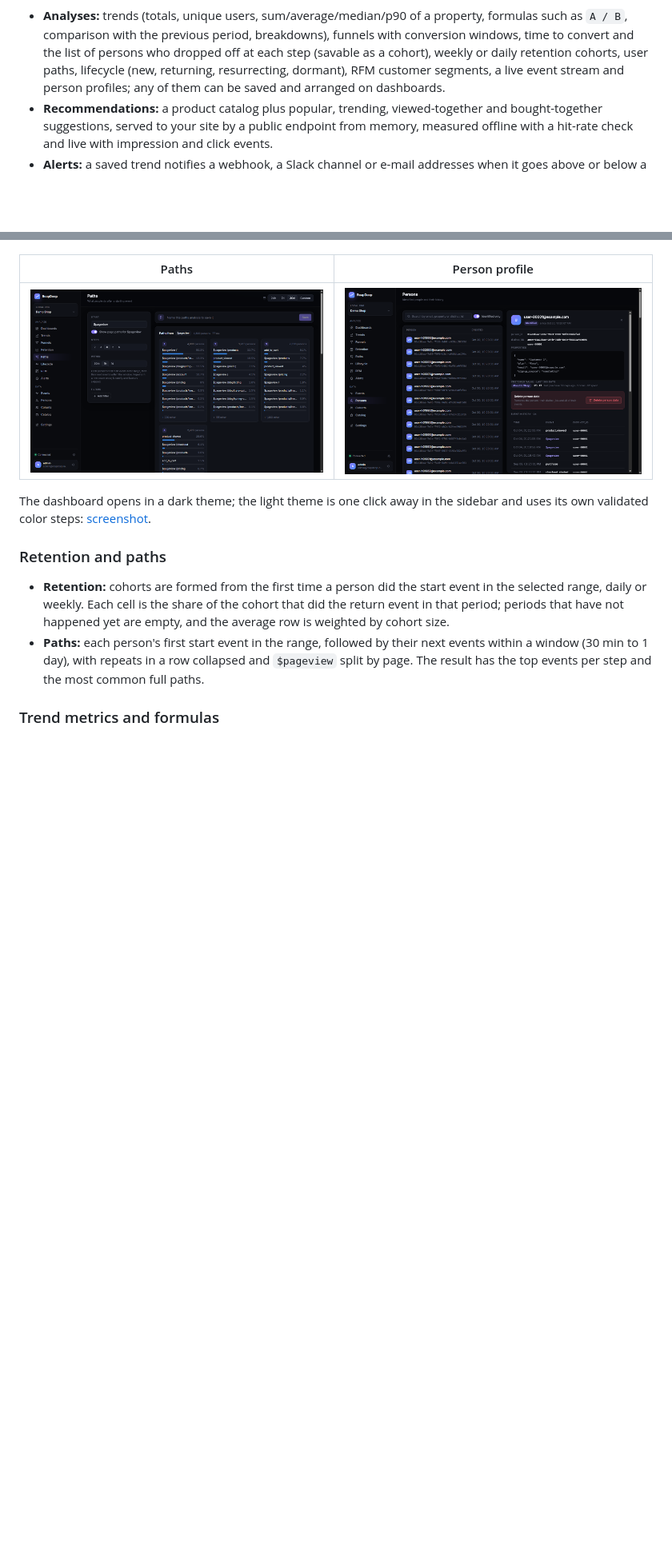
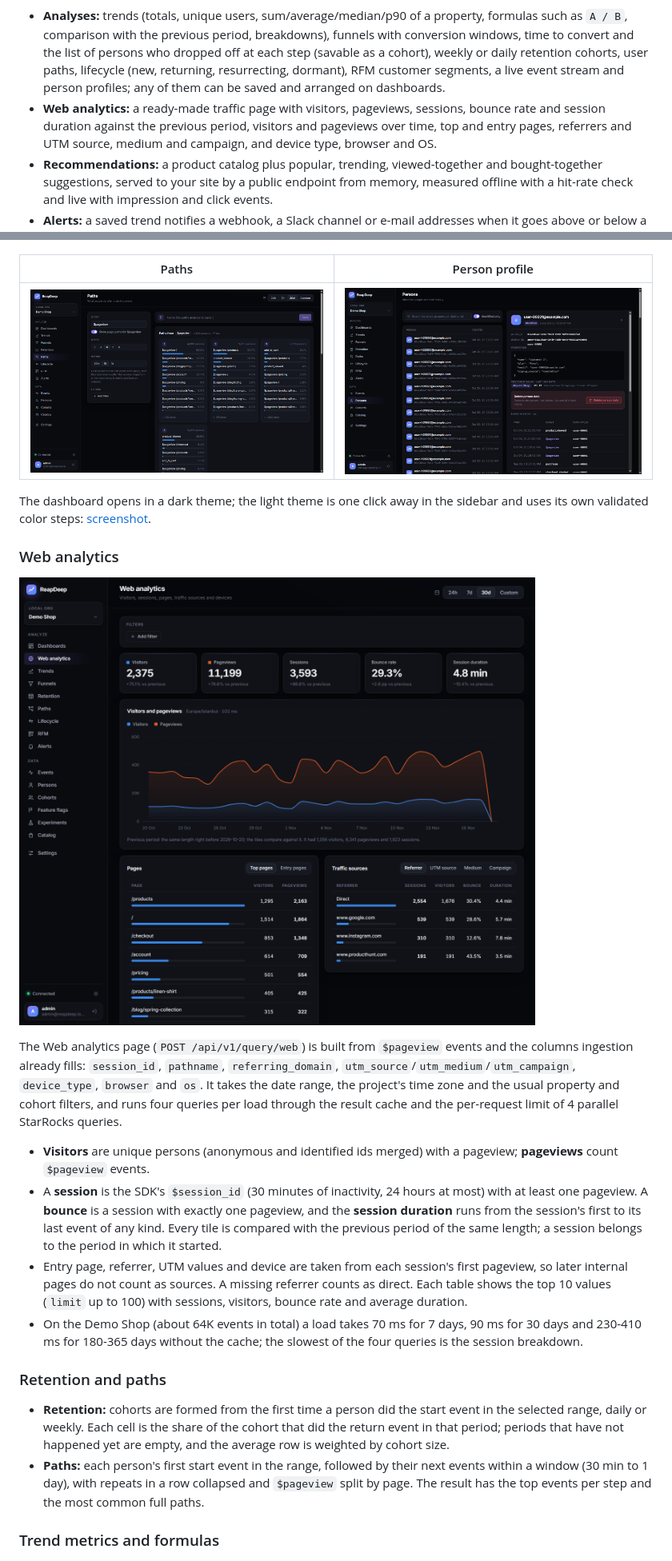
Before and after one commit to guvenimat/ReapDeep, a Markdown page: README.md, 2 parts joined by grey strips. Shown at 80% size. Rendered like a GitHub page; pictures changed too: docs/images/web-analytics.png (added); blank space fills up the shorter version.

Commit message:
Document web analytics and add its screenshot
Co-Authored-By: Claude Opus 5.5 <noreply@anthropic.com>

```diff
--- a/README.md
+++ b/README.md
@@ -11,6 +11,7 @@ retention, path and person questions over hundreds of millions of events.
 ![A tour of the dashboard: overview, trend formula, funnel, lifecycle, RFM, cohort and alerts](docs/images/tour.gif)
 
 - **Analyses:** trends (totals, unique users, sum/average/median/p90 of a property, formulas such as `A / B`, comparison with the previous period, breakdowns), funnels with conversion windows, time to convert and the list of persons who dropped off at each step (savable as a cohort), weekly or daily retention cohorts, user paths, lifecycle (new, returning, resurrecting, dormant), RFM customer segments, a live event stream and person profiles; any of them can be saved and arranged on dashboards.
+- **Web analytics:** a ready-made traffic page with visitors, pageviews, sessions, bounce rate and session duration against the previous period, visitors and pageviews over time, top and entry pages, referrers and UTM source, medium and campaign, and device type, browser and OS.
 - **Recommendations:** a product catalog plus popular, trending, viewed-together and bought-together suggestions, served to your site by a public endpoint from memory, measured offline with a hit-rate check and live with impression and click events.
 - **Alerts:** a saved trend notifies a webhook, a Slack channel or e-mail addresses when it goes above or below a threshold, or grows or drops by a percentage against the previous window; webhook payloads are signed with HMAC-SHA256 and failed deliveries are retried.
 - **Feature flags:** on/off flags and multivariate flags with a rollout percentage and person property targeting, evaluated from memory by the public Recommender; every read in the SDK sends a `$feature_flag_called` exposure event with the flag key and variant.
@@ -167,6 +168,17 @@ The seed creates a **Demo Shop** project with a deterministic store scenario: tr
 | ![Paths](docs/images/paths.png) | ![Person](docs/images/person.png) |
 
 The dashboard opens in a dark theme; the light theme is one click away in the sidebar and uses its own validated color steps: [screenshot](docs/images/dashboard-light.png).
+
+### Web analytics
+
+![Web analytics on the Demo Shop, last 30 days](docs/images/web-analytics.png)
+
+The Web analytics page (`POST /api/v1/query/web`) is built from `$pageview` events and the columns ingestion already fills: `session_id`, `pathname`, `referring_domain`, `utm_source`/`utm_medium`/`utm_campaign`, `device_type`, `browser` and `os`. It takes the date range, the project's time zone and the usual property and cohort filters, and runs four queries per load through the result cache and the per-request limit of 4 parallel StarRocks queries.
+
+- **Visitors** are unique persons (anonymous and identified ids merged) with a pageview; **pageviews** count `$pageview` events.
+- A **session** is the SDK's `$session_id` (30 minutes of inactivity, 24 hours at most) with at least one pageview. A **bounce** is a session with exactly one pageview, and the **session duration** runs from the session's first to its last event of any kind. Every tile is compared with the previous period of the same length; a session belongs to the period in which it started.
+- Entry page, referrer, UTM values and device are taken from each session's first pageview, so later internal pages do not count as sources. A missing referrer counts as direct. Each table shows the top 10 values (`limit` up to 100) with sessions, visitors, bounce rate and average duration.
+- On the Demo Shop (about 64K events in total) a load takes 70 ms for 7 days, 90 ms for 30 days and 230-410 ms for 180-365 days without the cache; the slowest of the four queries is the session breakdown.
 
 ### Retention and paths
 
```
Also changed, not shown: other parts of README.md (+4 -2 lines), docs/architecture.md (+12 -1 lines).
